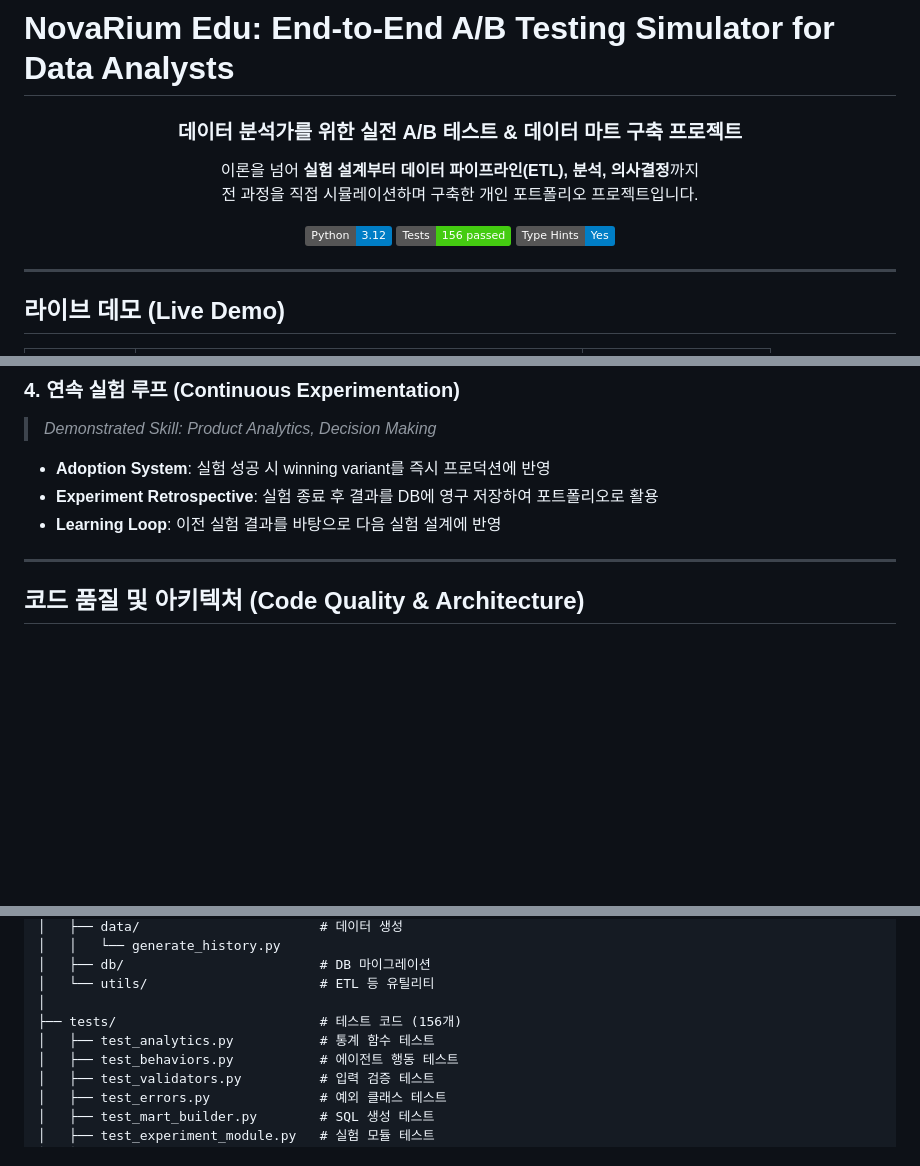
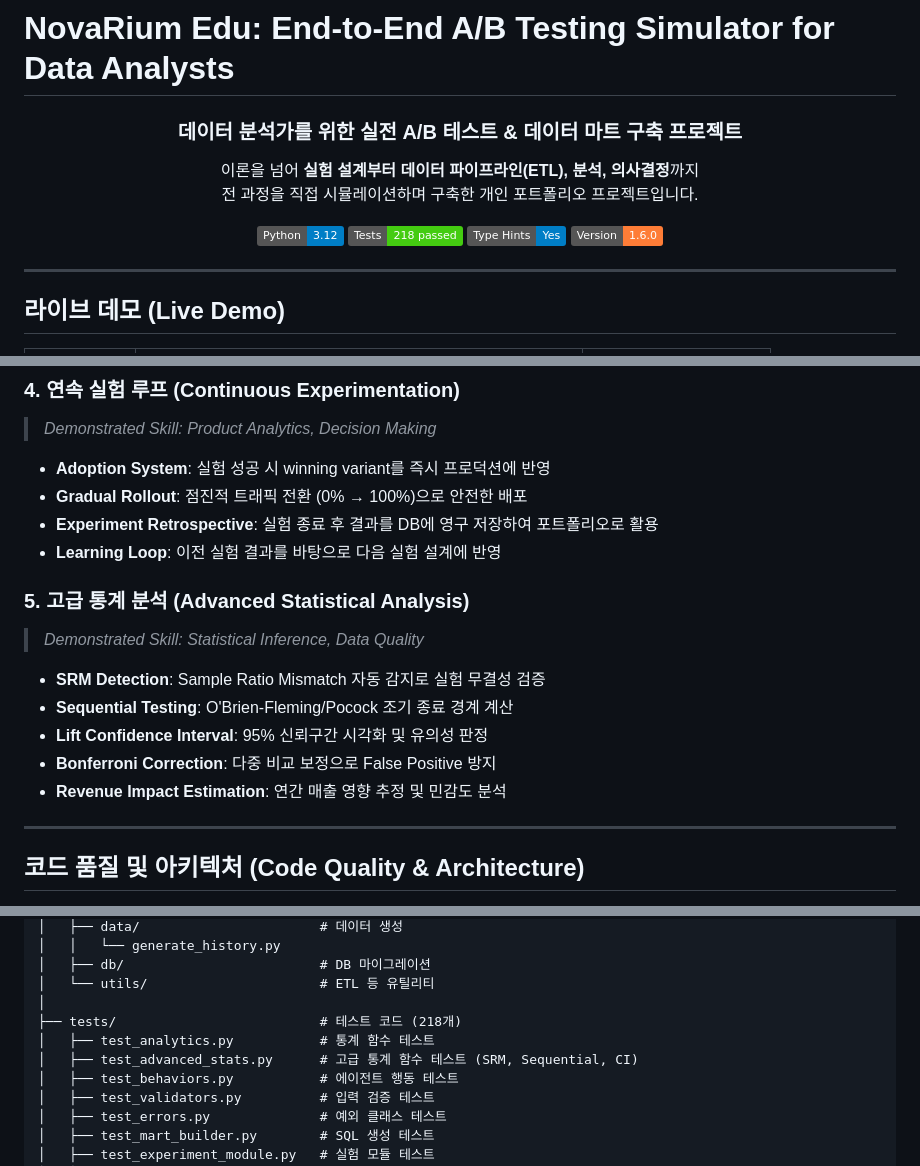
Before and after one commit to 1916571-alt/NovaRium-MVP, a Markdown page: README.md, 3 parts joined by grey strips. Drawn GitHub-style; badges without logos; blank space fills up the shorter version.

Commit message:
docs: Update README for v1.6.0
- Update test count: 156 → 218
- Add version badge (1.6.0)
- Add test_advanced_stats.py to project structure
- Add v1.5 and v1.6 to Recent Updates
- Add "Advanced Statistical Analysis" section (SRM, Sequential, Lift CI, Bonferroni)
- Add Gradual Rollout to Continuous Experimentation

Co-Authored-By: Claude Opus 4.5 <noreply@anthropic.com>

```diff
--- a/README.md
+++ b/README.md
@@ -5,8 +5,9 @@
   <p>이론을 넘어 <b>실험 설계부터 데이터 파이프라인(ETL), 분석, 의사결정</b>까지<br>전 과정을 직접 시뮬레이션하며 구축한 개인 포트폴리오 프로젝트입니다.</p>
 
   ![Python](https://img.shields.io/badge/Python-3.12-blue)
-  ![Tests](https://img.shields.io/badge/Tests-156%20passed-brightgreen)
+  ![Tests](https://img.shields.io/badge/Tests-218%20passed-brightgreen)
   ![Type Hints](https://img.shields.io/badge/Type%20Hints-Yes-blue)
+  ![Version](https://img.shields.io/badge/Version-1.6.0-orange)
 </div>
 
 ---
@@ -64,8 +65,18 @@
 > *Demonstrated Skill: Product Analytics, Decision Making*
 
 - **Adoption System**: 실험 성공 시 winning variant를 즉시 프로덕션에 반영
+- **Gradual Rollout**: 점진적 트래픽 전환 (0% → 100%)으로 안전한 배포
 - **Experiment Retrospective**: 실험 종료 후 결과를 DB에 영구 저장하여 포트폴리오로 활용
 - **Learning Loop**: 이전 실험 결과를 바탕으로 다음 실험 설계에 반영
+
+### 5. 고급 통계 분석 (Advanced Statistical Analysis)
+> *Demonstrated Skill: Statistical Inference, Data Quality*
+
+- **SRM Detection**: Sample Ratio Mismatch 자동 감지로 실험 무결성 검증
+- **Sequential Testing**: O'Brien-Fleming/Pocock 조기 종료 경계 계산
+- **Lift Confidence Interval**: 95% 신뢰구간 시각화 및 유의성 판정
+- **Bonferroni Correction**: 다중 비교 보정으로 False Positive 방지
+- **Revenue Impact Estimation**: 연간 매출 영향 추정 및 민감도 분석
 
 ---
 
@@ -354,8 +365,9 @@ NovaRium-MVP/
 │   ├── db/                         # DB 마이그레이션
 │   └── utils/                      # ETL 등 유틸리티
 │
-├── tests/                          # 테스트 코드 (156개)
+├── tests/                          # 테스트 코드 (218개)
 │   ├── test_analytics.py           # 통계 함수 테스트
+│   ├── test_advanced_stats.py      # 고급 통계 함수 테스트 (SRM, Sequential, CI)
 │   ├── test_behaviors.py           # 에이전트 행동 테스트
 │   ├── test_validators.py          # 입력 검증 테스트
 │   ├── test_errors.py              # 예외 클래스 테스트
```
Also changed, not shown: other parts of README.md (+3 -1 lines).
